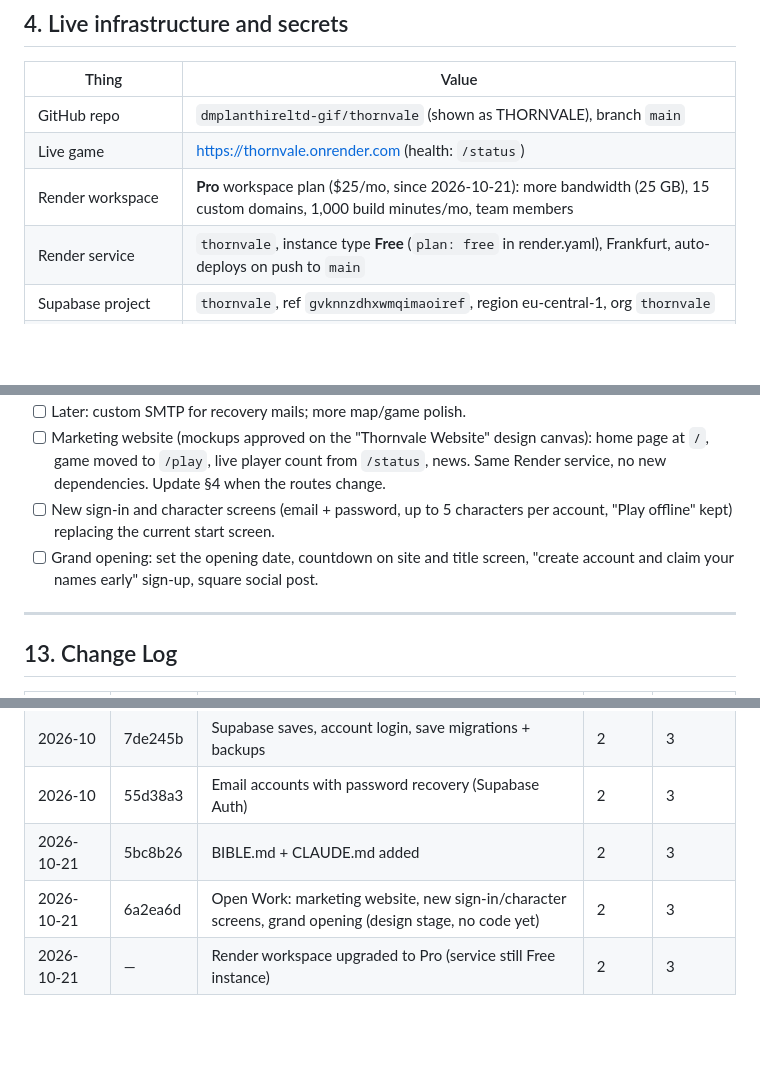
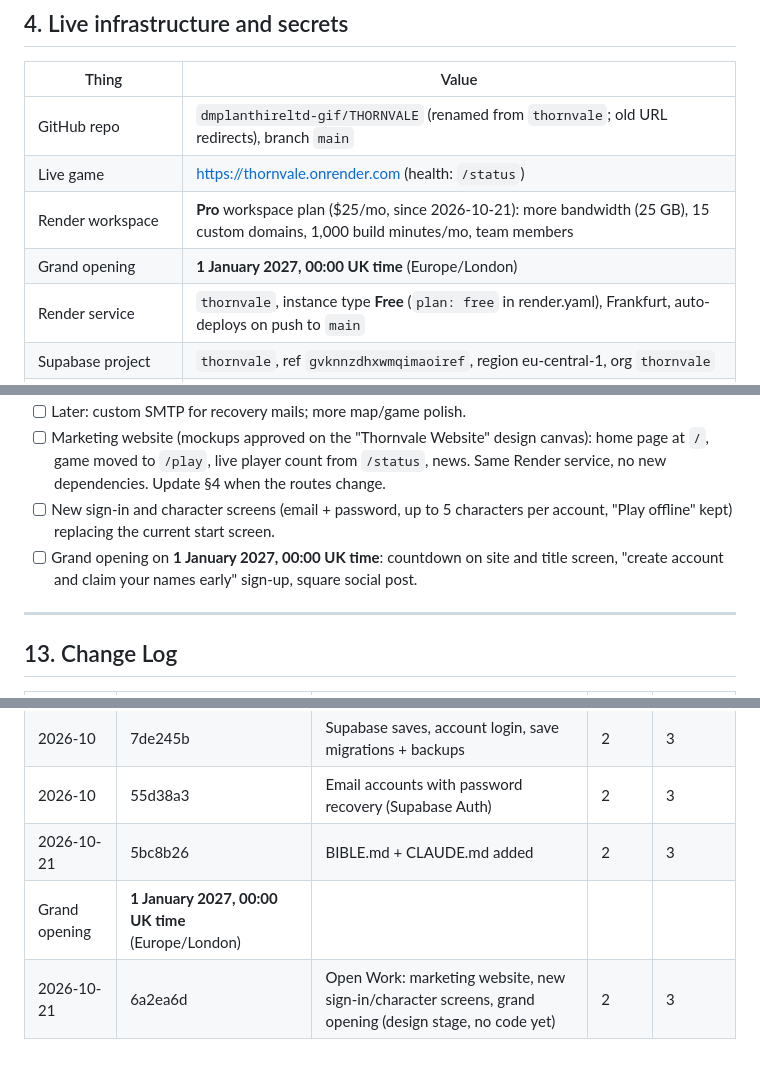
Before and after one commit to dmplanthireltd-gif/THORNVALE, a Markdown page: BIBLE.md, 3 parts joined by grey strips. Rendered like a GitHub page; blank space fills up the shorter version.

Commit message:
Bible: new repo name, grand opening on 1 January 2027
Co-Authored-By: Claude Opus 5.5 <noreply@anthropic.com>
Claude-Session: https://claude.ai/code/session_01Fee22RiBQgMb62LB3oHj4n

```diff
--- a/BIBLE.md
+++ b/BIBLE.md
@@ -75,9 +75,10 @@ scripts/              ← smoke-test, net-test, storage-test, auth-test, content
 
 | Thing | Value |
 |---|---|
-| GitHub repo | `dmplanthireltd-gif/thornvale` (shown as THORNVALE), branch `main` |
+| GitHub repo | `dmplanthireltd-gif/THORNVALE` (renamed from `thornvale`; old URL redirects), branch `main` |
 | Live game | https://thornvale.onrender.com (health: `/status`) |
 | Render workspace | **Pro** workspace plan ($25/mo, since 2026-10-21): more bandwidth (25 GB), 15 custom domains, 1,000 build minutes/mo, team members |
+| Grand opening | **1 January 2027, 00:00 UK time** (Europe/London) |
 | Render service | `thornvale`, instance type **Free** (`plan: free` in render.yaml), Frankfurt, auto-deploys on push to `main` |
 | Supabase project | `thornvale`, ref `gvknnzdhxwmqimaoiref`, region eu-central-1, org `thornvale` |
 | Supabase URL | https://gvknnzdhxwmqimaoiref.supabase.co |
@@ -229,7 +230,7 @@ Then `npm run build` (on Render or a machine with npm registry access).
 - [ ] Later: custom SMTP for recovery mails; more map/game polish.
 - [ ] Marketing website (mockups approved on the "Thornvale Website" design canvas): home page at `/`, game moved to `/play`, live player count from `/status`, news. Same Render service, no new dependencies. Update §4 when the routes change.
 - [ ] New sign-in and character screens (email + password, up to 5 characters per account, "Play offline" kept) replacing the current start screen.
-- [ ] Grand opening: set the opening date, countdown on site and title screen, "create account and claim your names early" sign-up, square social post.
+- [ ] Grand opening on **1 January 2027, 00:00 UK time**: countdown on site and title screen, "create account and claim your names early" sign-up, square social post.
 
 ---
 
@@ -241,5 +242,5 @@ Then `npm run build` (on Render or a machine with npm registry access).
 | 2026-10 | 7de245b | Supabase saves, account login, save migrations + backups | 2 | 3 |
 | 2026-10 | 55d38a3 | Email accounts with password recovery (Supabase Auth) | 2 | 3 |
 | 2026-10-21 | 5bc8b26 | BIBLE.md + CLAUDE.md added | 2 | 3 |
+| Grand opening | **1 January 2027, 00:00 UK time** (Europe/London) |
 | 2026-10-21 | 6a2ea6d | Open Work: marketing website, new sign-in/character screens, grand opening (design stage, no code yet) | 2 | 3 |
-| 2026-10-21 | — | Render workspace upgraded to Pro (service still Free instance) | 2 | 3 |
```
